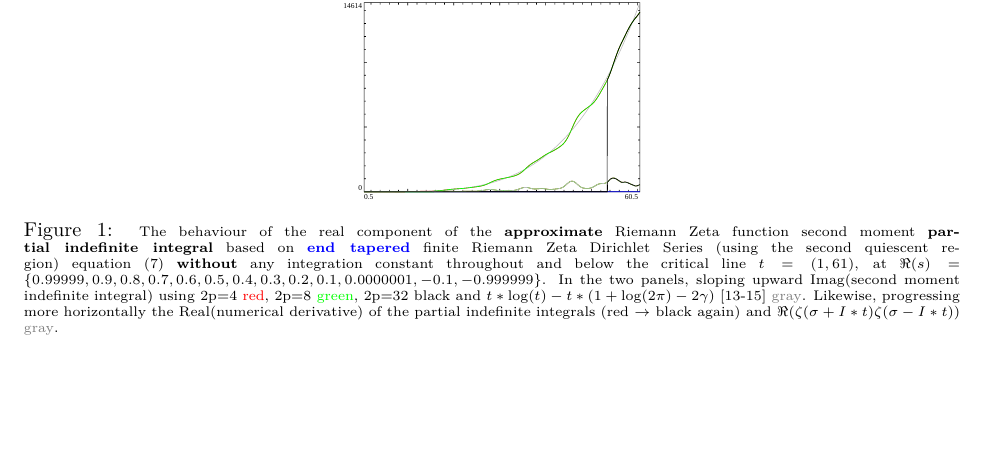
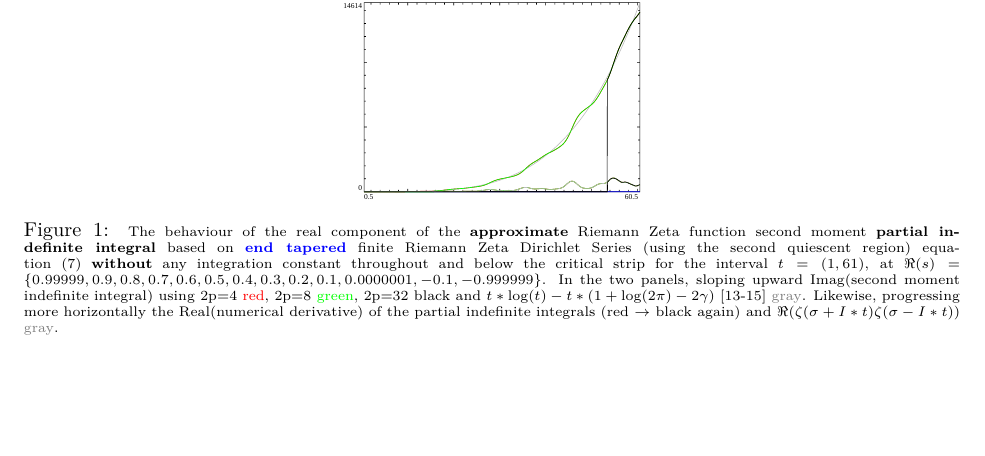
Before and after one commit to johnpdmartin/sampling-investigations, an R Markdown document (SquareMean2ndMomentPartialIndefiniteIntegralRiemannZetaDirchletSeriesWrtImaginaryComponentusingSecondQuiescentRegion.Rmd): part of page 5 of 6, cut so that both start at the same text. The pictures show the output file SquareMean2ndMomentPartialIndefiniteIntegralRiemannZetaDirchletSeriesWrtImaginaryComponentusingSecondQuiescentRegion.pdf that the author committed with the source.

Commit message:
typo in figure 1

````diff
--- a/SquareMean2ndMomentPartialIndefiniteIntegralRiemannZetaDirchletSeriesWrtImaginaryComponentusingSecondQuiescentRegion.Rmd
+++ b/SquareMean2ndMomentPartialIndefiniteIntegralRiemannZetaDirchletSeriesWrtImaginaryComponentusingSecondQuiescentRegion.Rmd
@@ -149,7 +149,7 @@ Also shown in the figures are
 
 
 ```{r fig_cap_61, echo=FALSE}
-cap2 <- "\\scriptsize{The behaviour of the real component of the \\textbf{approximate} Riemann Zeta function second moment \\textbf{partial indefinite integral} based on {\\color{blue}\\textbf{end tapered}} finite Riemann Zeta Dirichlet Series (using the second quiescent region) equation \\eqref {eq:endtap2ndmoment_partialindefiniteintegral_improved} \\textbf{without} any integration constant throughout and below the critical line $t=(1,61)$, at $\\Re(s)=\\{0.99999,0.9,0.8,0.7,0.6,0.5,0.4,0.3,0.2,0.1,0.0000001,-0.1,-0.999999\\}$. In the two panels, sloping upward Imag(second moment indefinite integral) using 2p=4 {\\color{red}red}, 2p=8 {\\color{green}green}, 2p=32 {\\color{black}black} and $t*\\log(t) -t*(1+\\log(2\\pi)-2\\gamma)$ [13-15] {\\color{gray}gray}. Likewise, progressing more horizontally the Real(numerical derivative) of the partial indefinite integrals (red $\\rightarrow$ black again) and $\\Re(\\zeta(\\sigma+I*t)\\zeta(\\sigma-I*t))$ {\\color{gray}gray}.}"
+cap2 <- "\\scriptsize{The behaviour of the real component of the \\textbf{approximate} Riemann Zeta function second moment \\textbf{partial indefinite integral} based on {\\color{blue}\\textbf{end tapered}} finite Riemann Zeta Dirichlet Series (using the second quiescent region) equation \\eqref {eq:endtap2ndmoment_partialindefiniteintegral_improved} \\textbf{without} any integration constant throughout and below the critical strip for the interval $t=(1,61)$, at $\\Re(s)=\\{0.99999,0.9,0.8,0.7,0.6,0.5,0.4,0.3,0.2,0.1,0.0000001,-0.1,-0.999999\\}$. In the two panels, sloping upward Imag(second moment indefinite integral) using 2p=4 {\\color{red}red}, 2p=8 {\\color{green}green}, 2p=32 {\\color{black}black} and $t*\\log(t) -t*(1+\\log(2\\pi)-2\\gamma)$ [13-15] {\\color{gray}gray}. Likewise, progressing more horizontally the Real(numerical derivative) of the partial indefinite integrals (red $\\rightarrow$ black again) and $\\Re(\\zeta(\\sigma+I*t)\\zeta(\\sigma-I*t))$ {\\color{gray}gray}.}"
 
 ```
 
````
Also changed, not shown: SquareMean2ndMomentPartialIndefiniteIntegralRiemannZetaDirchletSeriesWrtImaginaryComponentusingSecondQuiescentRegion.pdf.
